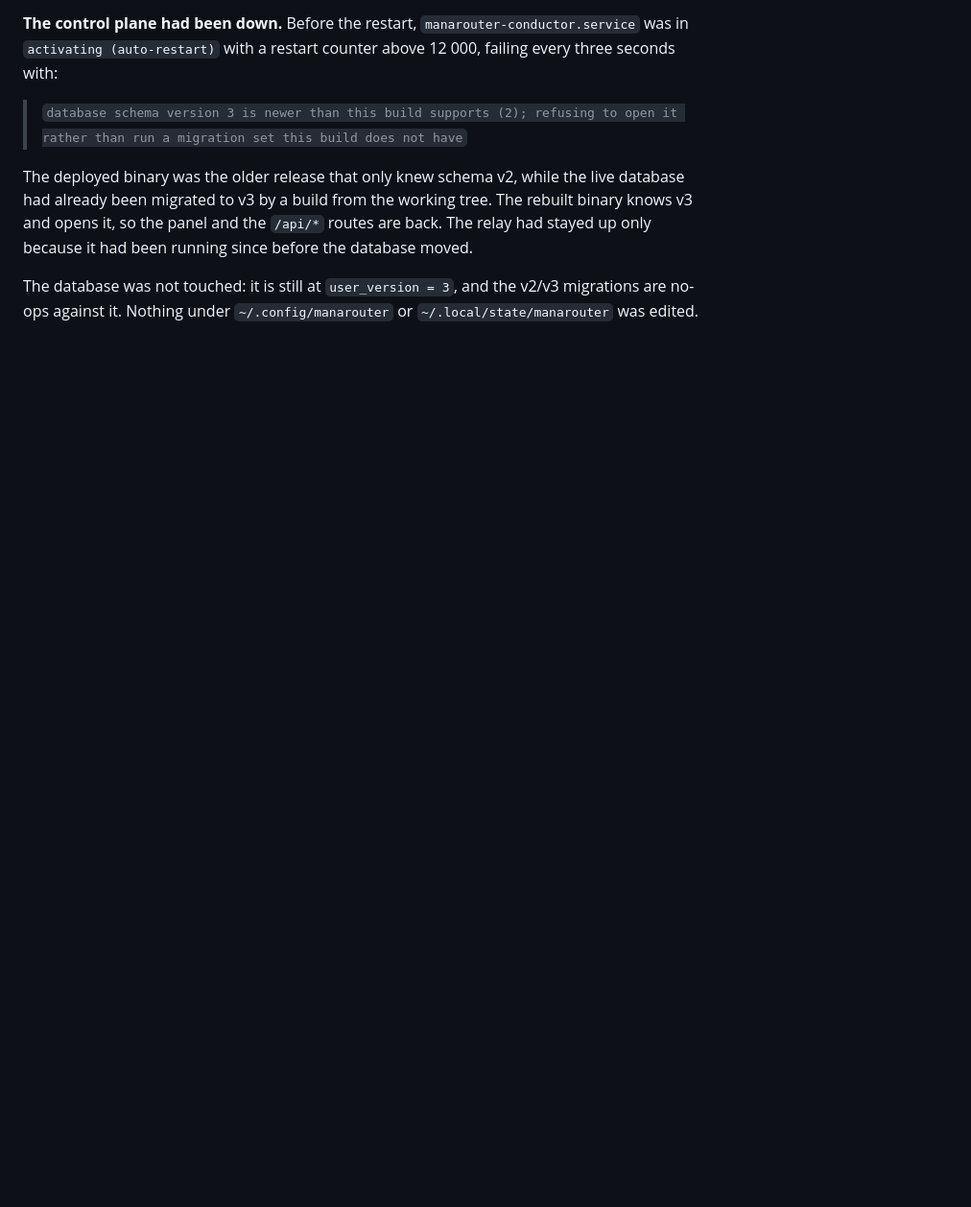
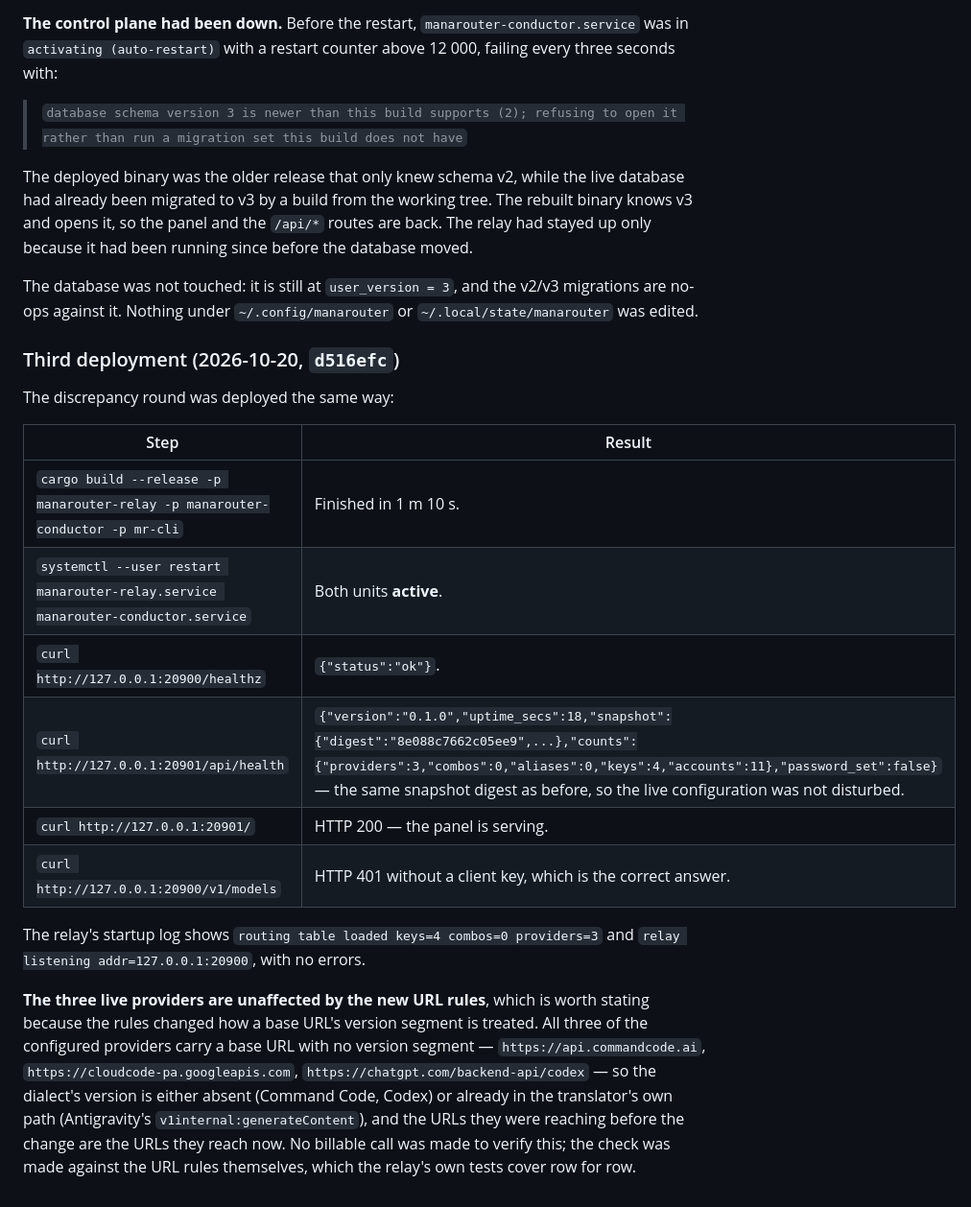
Before and after one commit to RobertoTornel/Manarouter, a Markdown page: HANDOVER.md, the part around the change. Shown at 96% size. GitHub-like rendering; blank space fills up the shorter version.

Commit message:
Record the third deployment in the handover
The discrepancy round was deployed the same way as the two before it: a
release build, a restart of both user units, and the health checks. The
control plane came back on the same snapshot digest, so the live
configuration was not disturbed.

The handover now also says why the three live providers are unaffected by the
new URL rules: every one of them has a base URL with no version segment, so
the version handling changed nothing for them. No billable call was made to
check that.

```diff
--- a/HANDOVER.md
+++ b/HANDOVER.md
@@ -697,3 +697,28 @@ running since before the database moved.
 
 The database was not touched: it is still at `user_version = 3`, and the v2/v3 migrations are no-ops
 against it. Nothing under `~/.config/manarouter` or `~/.local/state/manarouter` was edited.
+
+### Third deployment (2026-10-20, `d516efc`)
+
+The discrepancy round was deployed the same way:
+
+| Step | Result |
+|---|---|
+| `cargo build --release -p manarouter-relay -p manarouter-conductor -p mr-cli` | Finished in 1 m 10 s. |
+| `systemctl --user restart manarouter-relay.service manarouter-conductor.service` | Both units **active**. |
+| `curl http://127.0.0.1:20900/healthz` | `{"status":"ok"}`. |
+| `curl http://127.0.0.1:20901/api/health` | `{"version":"0.1.0","uptime_secs":18,"snapshot":{"digest":"8e088c7662c05ee9",...},"counts":{"providers":3,"combos":0,"aliases":0,"keys":4,"accounts":11},"password_set":false}` — the same snapshot digest as before, so the live configuration was not disturbed. |
+| `curl http://127.0.0.1:20901/` | HTTP 200 — the panel is serving. |
+| `curl http://127.0.0.1:20900/v1/models` | HTTP 401 without a client key, which is the correct answer. |
+
+The relay's startup log shows `routing table loaded keys=4 combos=0 providers=3` and
+`relay listening addr=127.0.0.1:20900`, with no errors.
+
+**The three live providers are unaffected by the new URL rules**, which is worth stating because
+the rules changed how a base URL's version segment is treated. All three of the configured
+providers carry a base URL with no version segment — `https://api.commandcode.ai`,
+`https://cloudcode-pa.googleapis.com`, `https://chatgpt.com/backend-api/codex` — so the dialect's
+version is either absent (Command Code, Codex) or already in the translator's own path
+(Antigravity's `v1internal:generateContent`), and the URLs they were reaching before the change
+are the URLs they reach now. No billable call was made to verify this; the check was made against
+the URL rules themselves, which the relay's own tests cover row for row.
```
